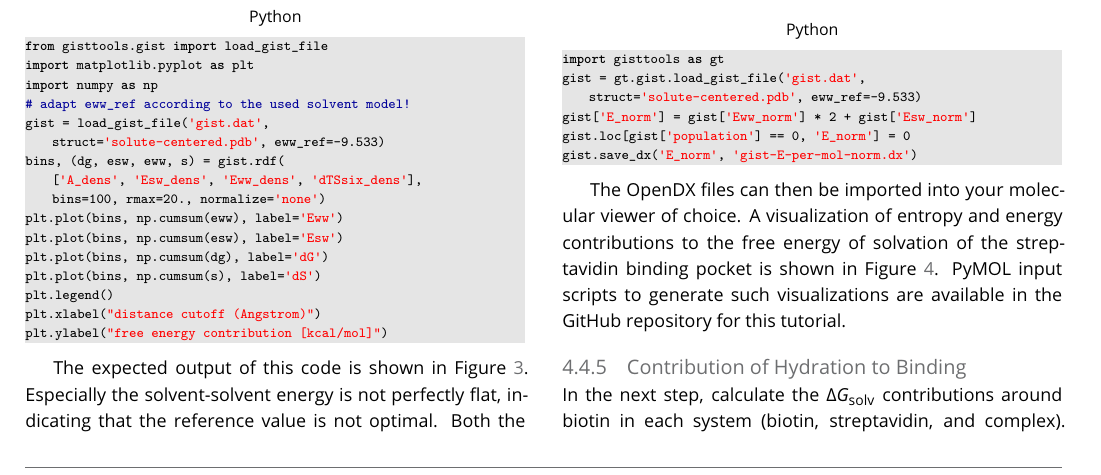
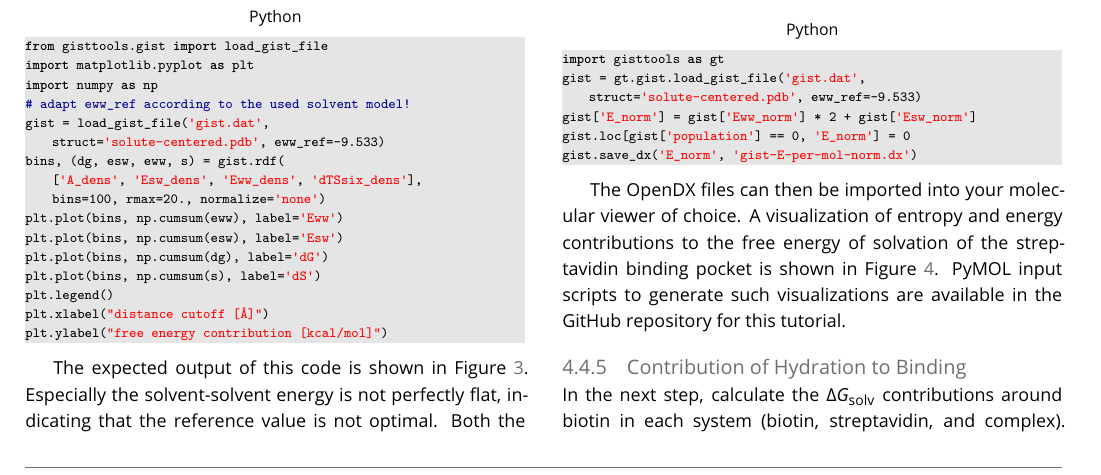
Before and after one commit to liedllab/gist-tutorial, a LaTeX document (manuscript/manuscript.tex): part of page 10 of 21, cut so that both start at the same text. Compiled offline with pdfLaTeX.

Commit message:
Changed xlabel unit to match style of other figures

```diff
--- a/manuscript/manuscript.tex
+++ b/manuscript/manuscript.tex
@@ -764,7 +764,7 @@ plt.plot(bins, np.cumsum(esw), label='Esw')
 plt.plot(bins, np.cumsum(dg), label='dG')
 plt.plot(bins, np.cumsum(s), label='dS')
 plt.legend()
-plt.xlabel("distance cutoff (Angstrom)")
+plt.xlabel("distance cutoff [Å]")
 plt.ylabel("free energy contribution [kcal/mol]")
 \end{lstlisting}
 
```
